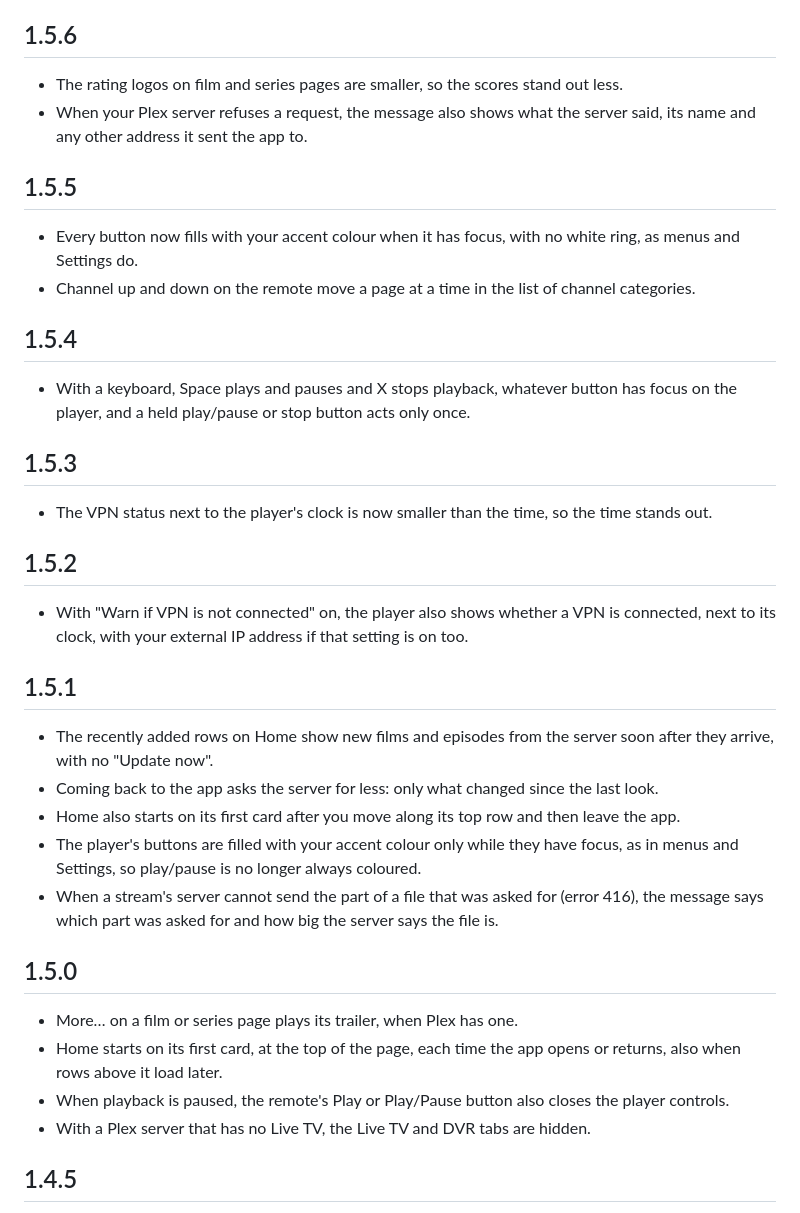
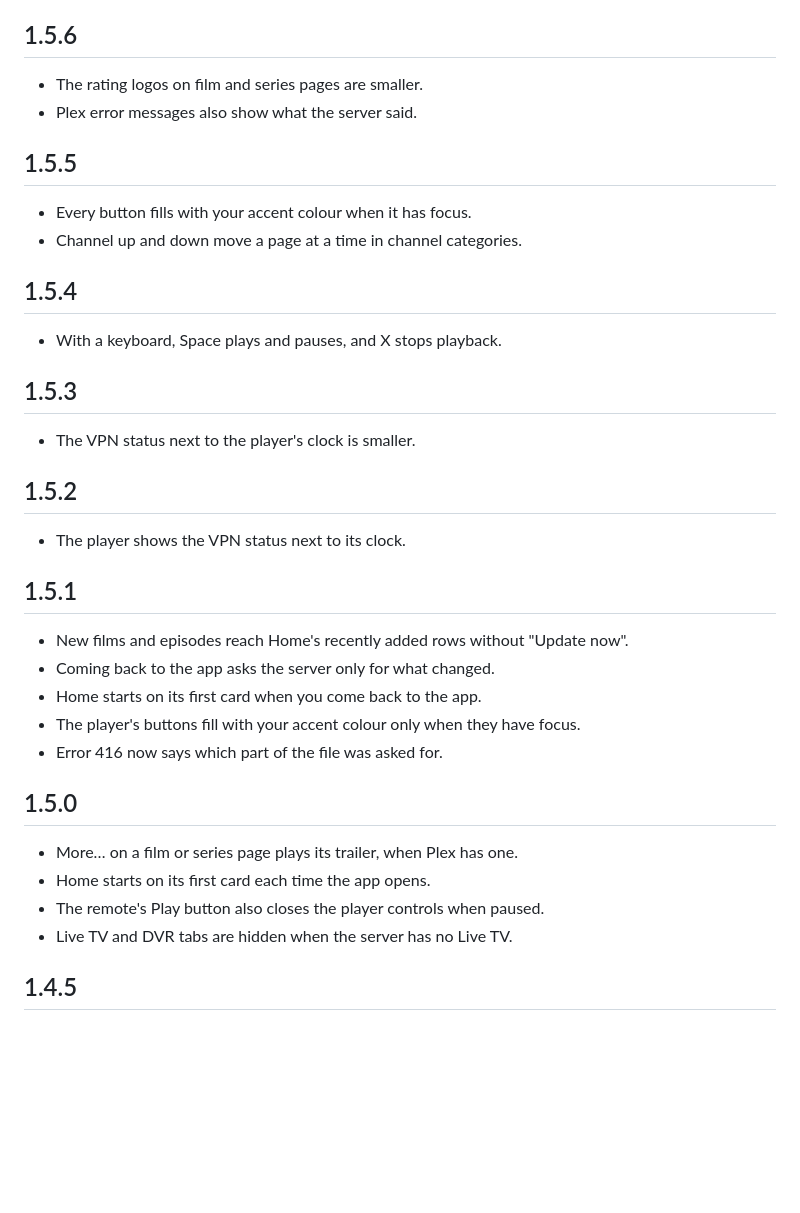
Before and after one commit to biskyt/MyPlexPlayer, a Markdown page: CHANGELOG.md, the part around the change. Rendered like a GitHub page; blank space fills up the shorter version.

Commit message:
Shorter release notes for 1.5.0 to 1.5.6
The owner asked for one brief sentence per bullet. CLAUDE.md now gives
a length limit for each one.

Co-Authored-By: Claude Opus 5.5 <noreply@anthropic.com>
Claude-Session: https://claude.ai/code/session_01NpefuamfZv1FfUdhiZAQ1k

```diff
--- a/CHANGELOG.md
+++ b/CHANGELOG.md
@@ -3,34 +3,34 @@
 Each version's section becomes its GitHub release notes, so it is written for the people using the app.
 
 ## 1.5.6
-- The rating logos on film and series pages are smaller, so the scores stand out less.
-- When your Plex server refuses a request, the message also shows what the server said, its name and any other address it sent the app to.
+- The rating logos on film and series pages are smaller.
+- Plex error messages also show what the server said.
 
 ## 1.5.5
-- Every button now fills with your accent colour when it has focus, with no white ring, as menus and Settings do.
-- Channel up and down on the remote move a page at a time in the list of channel categories.
+- Every button fills with your accent colour when it has focus.
+- Channel up and down move a page at a time in channel categories.
 
 ## 1.5.4
-- With a keyboard, Space plays and pauses and X stops playback, whatever button has focus on the player, and a held play/pause or stop button acts only once.
+- With a keyboard, Space plays and pauses, and X stops playback.
 
 ## 1.5.3
-- The VPN status next to the player's clock is now smaller than the time, so the time stands out.
+- The VPN status next to the player's clock is smaller.
 
 ## 1.5.2
-- With "Warn if VPN is not connected" on, the player also shows whether a VPN is connected, next to its clock, with your external IP address if that setting is on too.
+- The player shows the VPN status next to its clock.
 
 ## 1.5.1
-- The recently added rows on Home show new films and episodes from the server soon after they arrive, with no "Update now".
-- Coming back to the app asks the server for less: only what changed since the last look.
-- Home also starts on its first card after you move along its top row and then leave the app.
-- The player's buttons are filled with your accent colour only while they have focus, as in menus and Settings, so play/pause is no longer always coloured.
-- When a stream's server cannot send the part of a file that was asked for (error 416), the message says which part was asked for and how big the server says the file is.
+- New films and episodes reach Home's recently added rows without "Update now".
+- Coming back to the app asks the server only for what changed.
+- Home starts on its first card when you come back to the app.
+- The player's buttons fill with your accent colour only when they have focus.
+- Error 416 now says which part of the file was asked for.
 
 ## 1.5.0
 - More… on a film or series page plays its trailer, when Plex has one.
-- Home starts on its first card, at the top of the page, each time the app opens or returns, also when rows above it load later.
-- When playback is paused, the remote's Play or Play/Pause button also closes the player controls.
-- With a Plex server that has no Live TV, the Live TV and DVR tabs are hidden.
+- Home starts on its first card each time the app opens.
+- The remote's Play button also closes the player controls when paused.
+- Live TV and DVR tabs are hidden when the server has no Live TV.
 
 ## 1.4.5
 - The recently added rows on Home no longer show films that you watched, or series with all their episodes watched.
```
Also changed, not shown: CLAUDE.md (+2 -2 lines).
